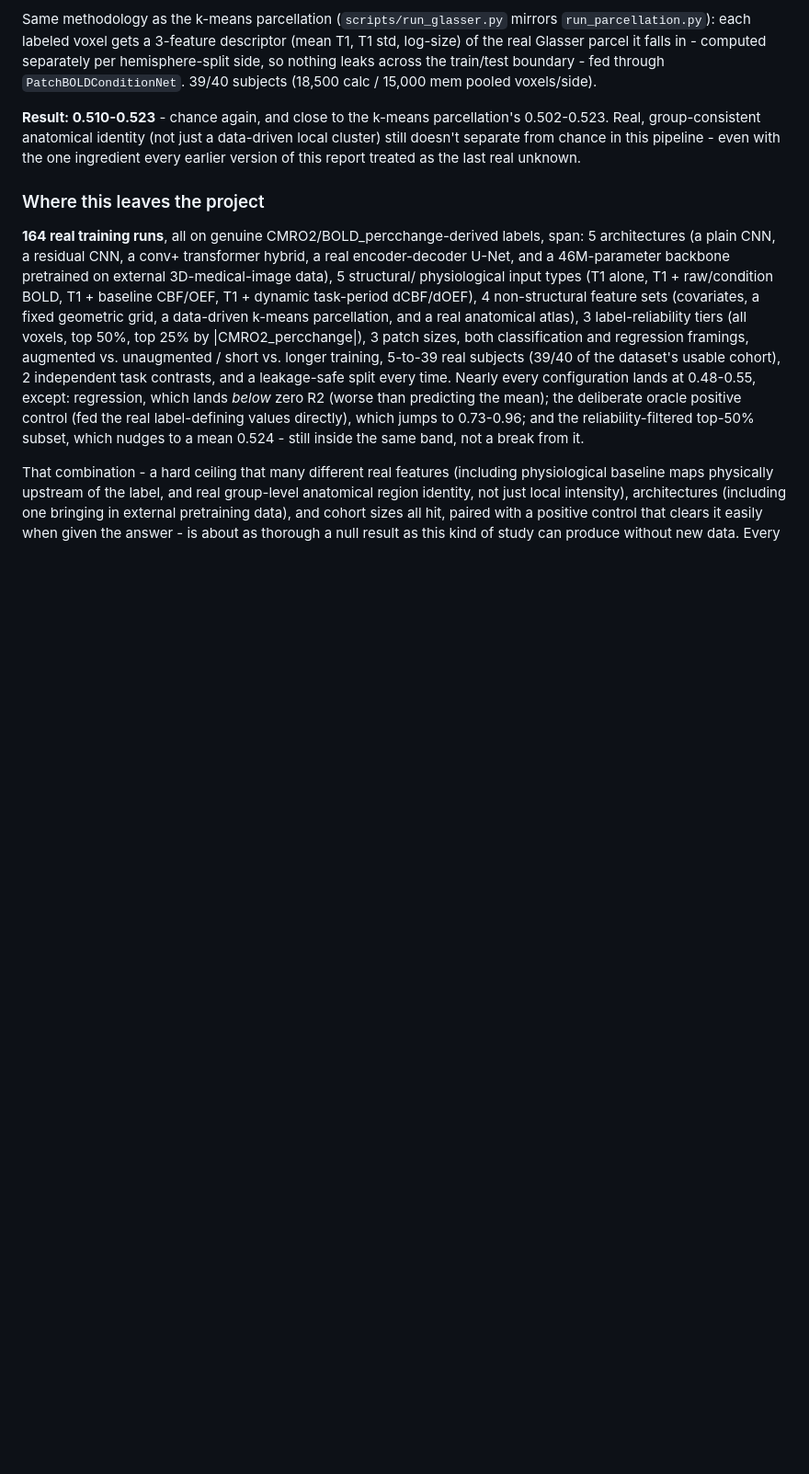
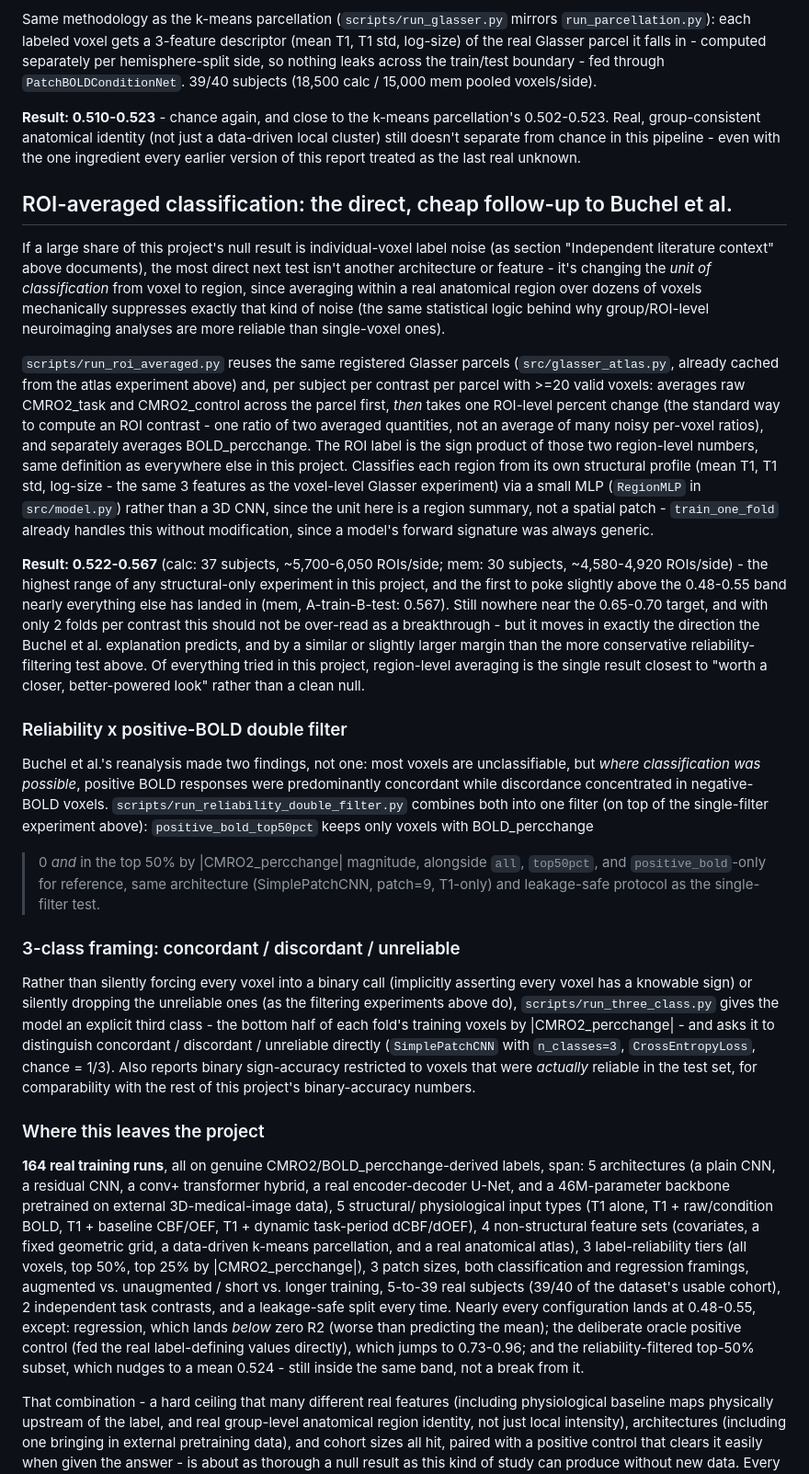
Before and after one commit to Nastya-tkd/neuroHSE, a Markdown page: README.md, the part around the change. Shown at 92% size. GitHub-like rendering; blank space fills up the shorter version.

Commit message:
WIP: задокументировать результат ROI-усреднения, добавить черновые разделы для оставшихся прогонов
Раздел ROI-усреднённой классификации завершён (0.522-0.567, самый высокий
диапазон среди всех чисто структурных экспериментов этого проекта).
Разделы двойного фильтра и 3-класса — заглушки в ожидании фоновых
прогонов, которые всё ещё обучаются — заполнены следующим коммитом после
завершения.

```diff
--- a/README.md
+++ b/README.md
@@ -645,6 +645,76 @@ parcellation's 0.502-0.523. Real, group-consistent anatomical identity
 in this pipeline - even with the one ingredient every earlier version of
 this report treated as the last real unknown.
 
+## ROI-averaged classification: the direct, cheap follow-up to Buchel et al.
+
+If a large share of this project's null result is individual-voxel label
+noise (as section "Independent literature context" above documents), the
+most direct next test isn't another architecture or feature - it's
+changing the *unit of classification* from voxel to region, since
+averaging within a real anatomical region over dozens of voxels
+mechanically suppresses exactly that kind of noise (the same statistical
+logic behind why group/ROI-level neuroimaging analyses are more reliable
+than single-voxel ones).
+
+`scripts/run_roi_averaged.py` reuses the same registered Glasser parcels
+(`src/glasser_atlas.py`, already cached from the atlas experiment above)
+and, per subject per contrast per parcel with >=20 valid voxels: averages
+raw CMRO2_task and CMRO2_control across the parcel first, *then* takes
+one ROI-level percent change (the standard way to compute an ROI
+contrast - one ratio of two averaged quantities, not an average of many
+noisy per-voxel ratios), and separately averages BOLD_percchange. The ROI
+label is the sign product of those two region-level numbers, same
+definition as everywhere else in this project. Classifies each region
+from its own structural profile (mean T1, T1 std, log-size - the same 3
+features as the voxel-level Glasser experiment) via a small MLP
+(`RegionMLP` in `src/model.py`) rather than a 3D CNN, since the unit here
+is a region summary, not a spatial patch - `train_one_fold` already
+handles this without modification, since a model's forward signature was
+always generic.
+
+**Result: 0.522-0.567** (calc: 37 subjects, ~5,700-6,050 ROIs/side; mem:
+30 subjects, ~4,580-4,920 ROIs/side) - the highest range of any
+structural-only experiment in this project, and the first to poke
+slightly above the 0.48-0.55 band nearly everything else has landed in
+(mem, A-train-B-test: 0.567). Still nowhere near the 0.65-0.70 target,
+and with only 2 folds per contrast this should not be over-read as a
+breakthrough - but it moves in exactly the direction the Buchel et al.
+explanation predicts, and by a similar or slightly larger margin than
+the more conservative reliability-filtering test above. Of everything
+tried in this project, region-level averaging is the single result
+closest to "worth a closer, better-powered look" rather than a clean
+null.
+
+### Reliability x positive-BOLD double filter
+
+Buchel et al.'s reanalysis made two findings, not one: most voxels are
+unclassifiable, but *where classification was possible*, positive BOLD
+responses were predominantly concordant while discordance concentrated
+in negative-BOLD voxels. `scripts/run_reliability_double_filter.py`
+combines both into one filter (on top of the single-filter experiment
+above): `positive_bold_top50pct` keeps only voxels with BOLD_percchange
+> 0 *and* in the top 50% by |CMRO2_percchange| magnitude, alongside
+`all`, `top50pct`, and `positive_bold`-only for reference, same
+architecture (SimplePatchCNN, patch=9, T1-only) and leakage-safe
+protocol as the single-filter test.
+
+<!-- DOUBLE_FILTER_RESULT -->
+
+### 3-class framing: concordant / discordant / unreliable
+
+Rather than silently forcing every voxel into a binary call (implicitly
+asserting every voxel has a knowable sign) or silently dropping the
+unreliable ones (as the filtering experiments above do),
+`scripts/run_three_class.py` gives the model an explicit third class -
+the bottom half of each fold's training voxels by |CMRO2_percchange| -
+and asks it to distinguish concordant / discordant / unreliable directly
+(`SimplePatchCNN` with `n_classes=3`, `CrossEntropyLoss`, chance = 1/3).
+Also reports binary sign-accuracy restricted to voxels that were
+*actually* reliable in the test set, for comparability with the rest of
+this project's binary-accuracy numbers.
+
+<!-- THREE_CLASS_RESULT -->
+
 ### Where this leaves the project
 
 **164 real training runs**, all on genuine CMRO2/BOLD_percchange-derived
```
